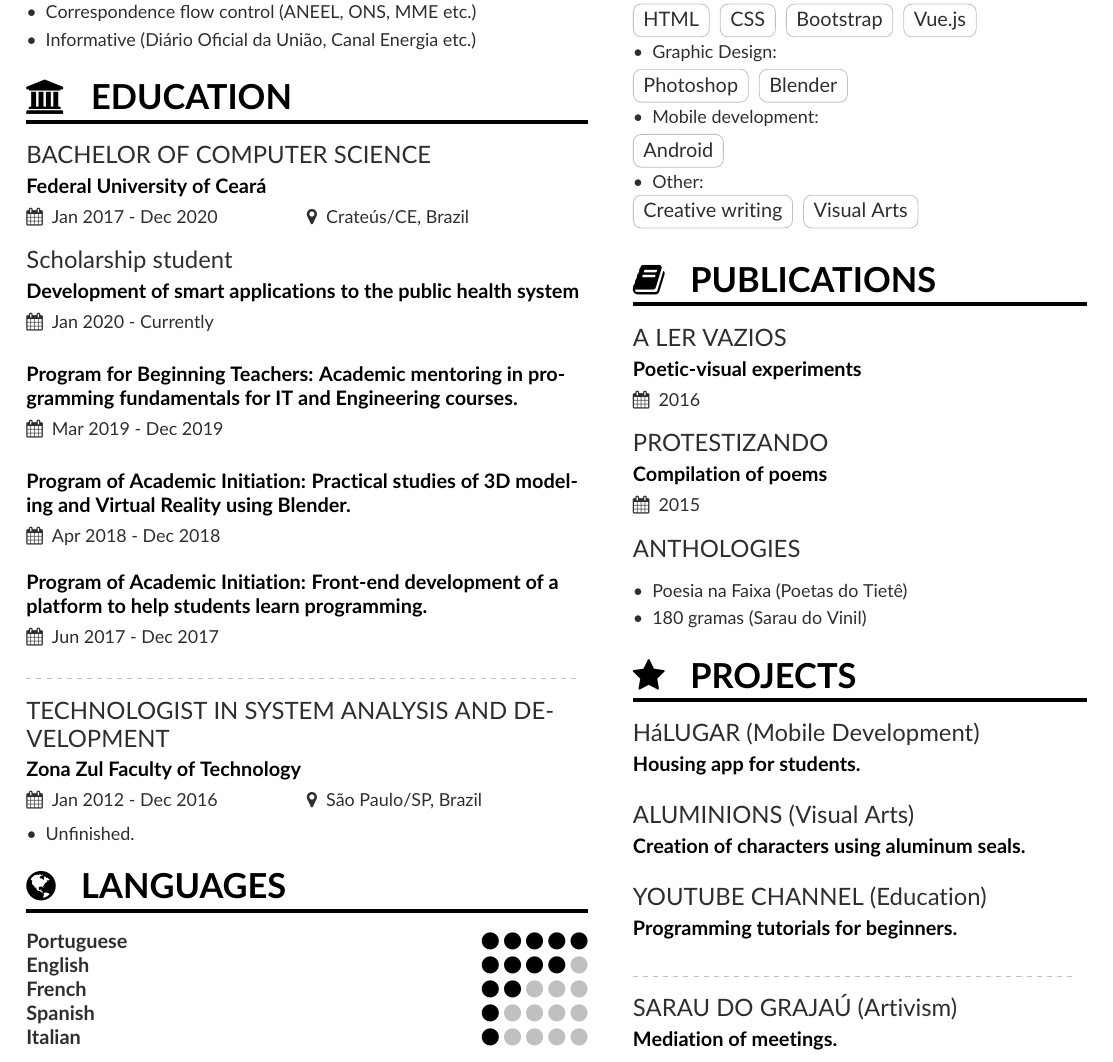
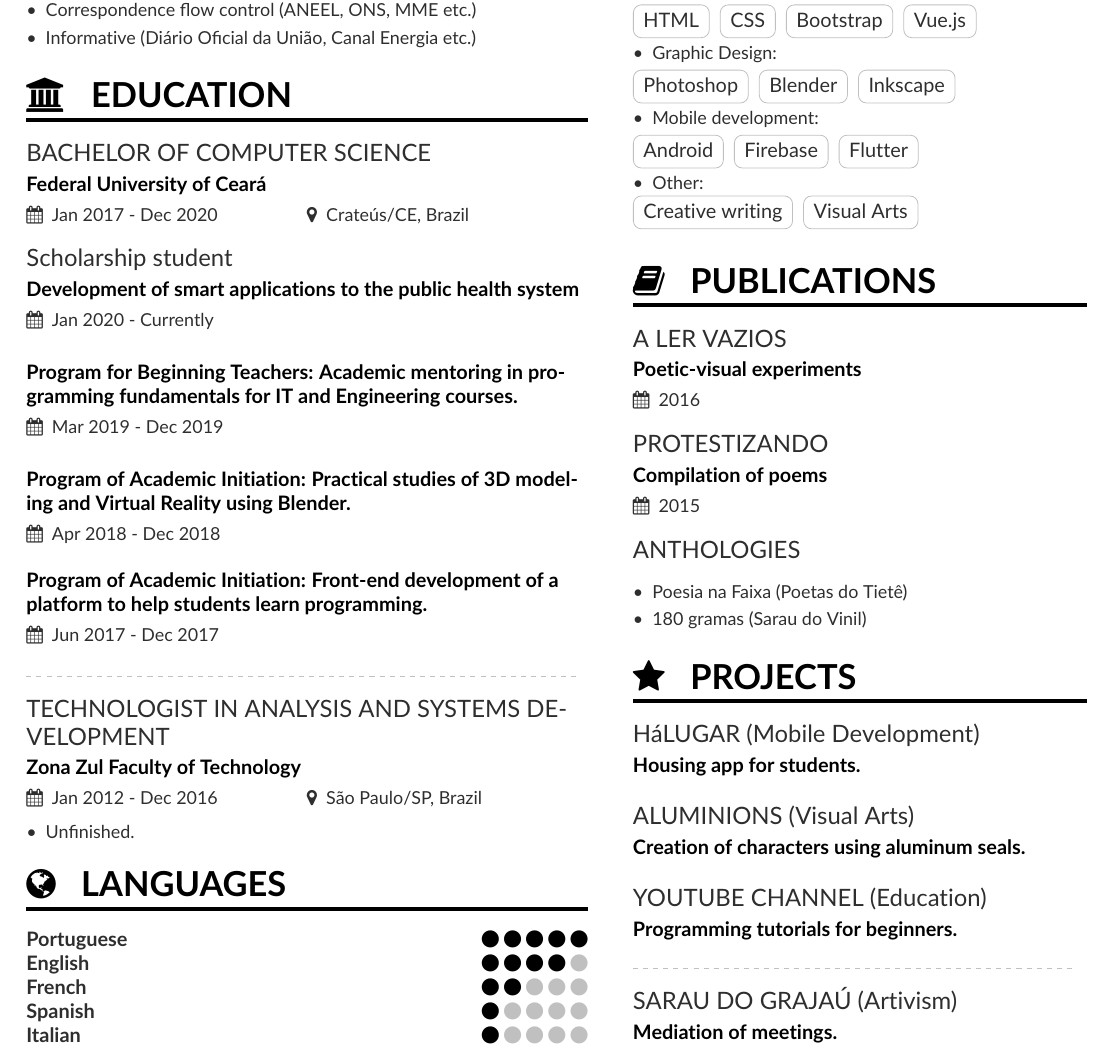
Before and after one commit to DanielBrito/curriculum-vitae, a LaTeX CV (main.tex, which reads page1sidebar.tex): part of the page, cut so that both start at the same text. Compiled offline with pdfLaTeX.

Commit message:
Adjustments

```diff
--- a/main.tex
+++ b/main.tex
@@ -127,7 +127,7 @@
 
 \divider
 
-\cvevent{TECHNOLOGIST IN SYSTEM ANALYSIS AND DEVELOPMENT}{Zona Zul Faculty of Technology}{Jan 2012 - Dec 2016}{São Paulo/SP, Brazil}
+\cvevent{TECHNOLOGIST IN ANALYSIS AND SYSTEMS DEVELOPMENT}{Zona Zul Faculty of Technology}{Jan 2012 - Dec 2016}{São Paulo/SP, Brazil}
 \begin{itemize}
 \item Unfinished.
 \end{itemize}
--- a/page1sidebar.tex
+++ b/page1sidebar.tex
@@ -34,6 +35,7 @@
 \end{itemize}
 \cvtag{Photoshop}
 \cvtag{Blender}
+\cvtag{Inkscape}
 
 \smallskip
 
@@ -41,6 +43,8 @@
 \item Mobile development:
 \end{itemize}
 \cvtag{Android}
+\cvtag{Firebase}
+\cvtag{Flutter}
 
 \smallskip
 
@@ -74,6 +78,7 @@
 \smallskip
 \cvevent{YOUTUBE CHANNEL (Education)}{Programming tutorials for beginners.}{}{}
 
+\vspace{-1.5 mm}
 \divider
 
 %\cvevent{PAST PROJECTS}{}{}{}
```
Also changed, not shown: page1sidebar.tex (1 more changed lines).
